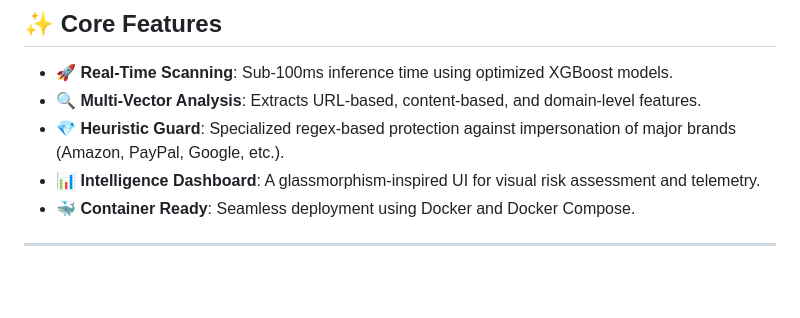
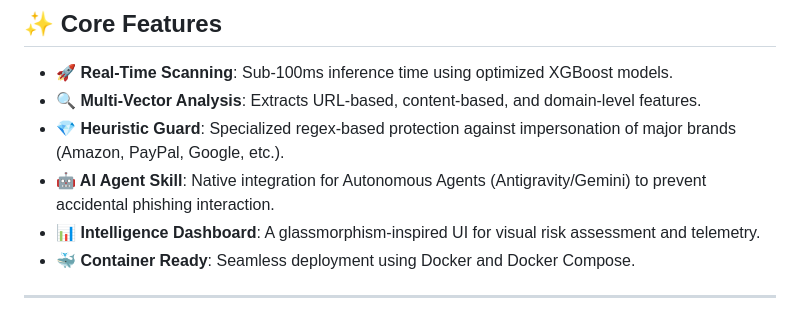
Before and after one commit to Subhamcode16/PhishShield---URL-Phishing-detection-engine, a Markdown page: README.md, the part around the change. GitHub-like rendering; blank space fills up the shorter version.

Commit message:
feat: integrate PhishShield AI Agent Skill and documentation

```diff
--- a/README.md
+++ b/README.md
@@ -59,6 +59,7 @@ graph TD
 -   **🚀 Real-Time Scanning**: Sub-100ms inference time using optimized XGBoost models.
 -   **🔍 Multi-Vector Analysis**: Extracts URL-based, content-based, and domain-level features.
 -   **💎 Heuristic Guard**: Specialized regex-based protection against impersonation of major brands (Amazon, PayPal, Google, etc.).
+-   **🤖 AI Agent Skill**: Native integration for Autonomous Agents (Antigravity/Gemini) to prevent accidental phishing interaction.
 -   **📊 Intelligence Dashboard**: A glassmorphism-inspired UI for visual risk assessment and telemetry.
 -   **🐳 Container Ready**: Seamless deployment using Docker and Docker Compose.
 
```
Also changed, not shown: docs/AI_SKILLS.md (added, +28 -0 lines).
